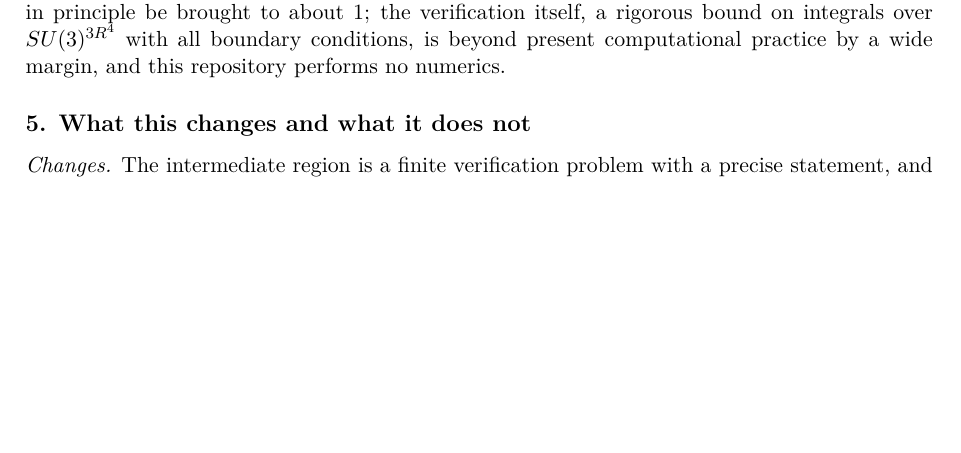
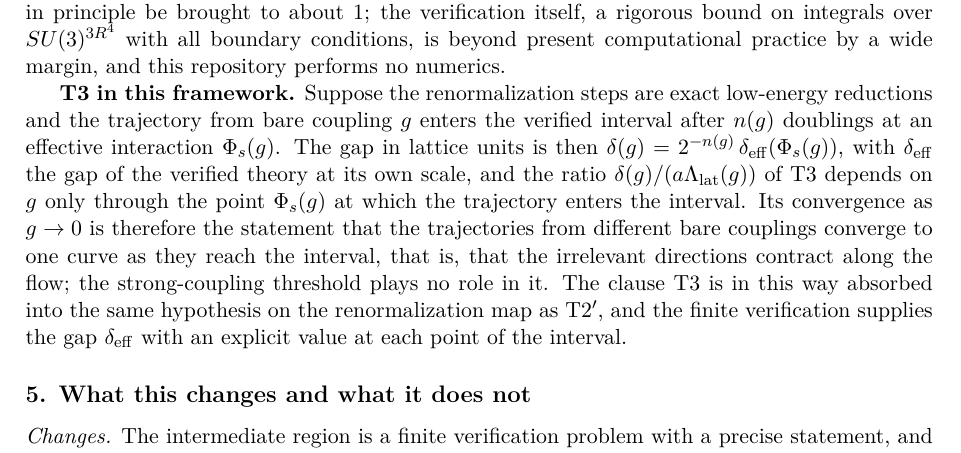
Before and after one commit to arivero/navstokgap, a LaTeX document (papers/intermediate-region-finite-verification.tex): part of page 3 of 3, cut so that both start at the same text, the shorter picture padded with empty space. Compiled offline with pdfLaTeX.

Commit message:
Finite-verification note: T3 becomes the contraction of irrelevant directions along the trajectory
With exact low-energy reductions, the lattice gap is 2^{-n(g)} times the
gap of the verified theory at the point where the trajectory enters the
verified interval, so the T3 ratio depends on the bare coupling only
through that entry point. Its convergence as g -> 0 is the convergence
of trajectories from different bare couplings to one curve, i.e. the
contraction of irrelevant directions, and the strong-coupling threshold
plays no role. T3 is absorbed into the same hypothesis on the
renormalization map as T2'.

Co-Authored-By: Claude Fable 5.1 <noreply@anthropic.com>

```diff
--- a/papers/intermediate-region-finite-verification.tex
+++ b/papers/intermediate-region-finite-verification.tex
@@ -189,6 +189,23 @@ the verification itself, a rigorous bound on integrals over
 computational practice by a wide margin, and this repository performs no
 numerics.
 
+\textbf{T3 in this framework.} Suppose the renormalization steps are
+exact low-energy reductions and the trajectory from bare coupling \(g\)
+enters the verified interval after \(n(g)\) doublings at an effective
+interaction \(\Phi_s(g)\). The gap in lattice units is then
+\(\delta(g)=2^{-n(g)}\,\delta_{\rm eff}(\Phi_s(g))\), with
+\(\delta_{\rm eff}\) the gap of the verified theory at its own scale,
+and the ratio \(\delta(g)/(a\Lambda_{\rm lat}(g))\) of T3 depends on
+\(g\) only through the point \(\Phi_s(g)\) at which the trajectory
+enters the interval. Its convergence as \(g\to0\) is therefore the
+statement that the trajectories from different bare couplings converge
+to one curve as they reach the interval, that is, that the irrelevant
+directions contract along the flow; the strong-coupling threshold plays
+no role in it. The clause T3 is in this way absorbed into the same
+hypothesis on the renormalization map as T2\('\), and the finite
+verification supplies the gap \(\delta_{\rm eff}\) with an explicit
+value at each point of the interval.
+
 \hypertarget{what-this-changes-and-what-it-does-not}{%
 \subsection{5. What this changes and what it does
 not}\label{what-this-changes-and-what-it-does-not}}
```
Also changed, not shown: notes/intermediate-region-finite-verification.md (+16 -0 lines), out/papers/intermediate-region-finite-verification.pdf.
